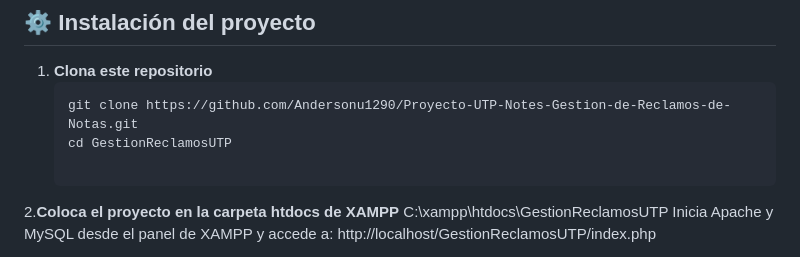
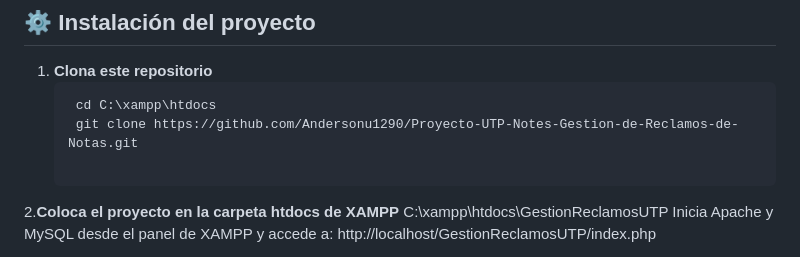
Before and after one commit to Andersonu1290/Proyecto-UTP-Notes-Gestion-de-Reclamos-de-Notas, a Markdown page: README.md, the part around the change. Rendered like a GitHub page.

````diff
--- a/README.md
+++ b/README.md
@@ -124,8 +124,8 @@ La cuenta lopezgrupotrabajo@gmail.com fue creada para fines de conexion de bd na
 
 1. **Clona este repositorio**
    ```bash
-   git clone https://github.com/Andersonu1290/Proyecto-UTP-Notes-Gestion-de-Reclamos-de-Notas.git
-   cd GestionReclamosUTP
+    cd C:\xampp\htdocs
+    git clone https://github.com/Andersonu1290/Proyecto-UTP-Notes-Gestion-de-Reclamos-de-Notas.git
 
 2.**Coloca el proyecto en la carpeta htdocs de XAMPP**
 C:\xampp\htdocs\GestionReclamosUTP
````
